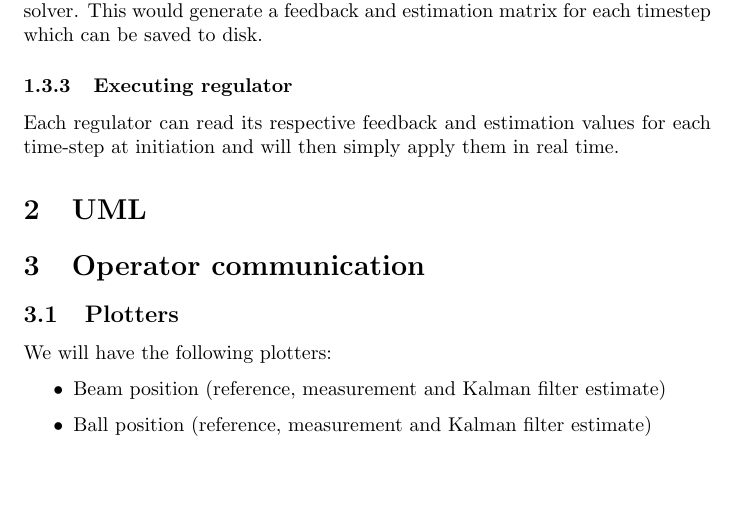
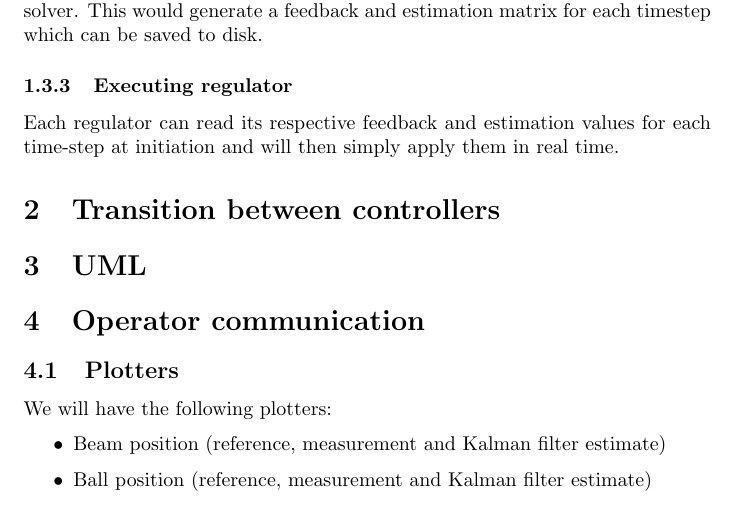
Before and after one commit to mfalt/catchthrow, a LaTeX document (proposal.tex): part of page 2 of 4, cut so that both start at the same text, the shorter picture padded with empty space. Compiled offline with pdfLaTeX.

Commit message:
New section for transition between controllers

```diff
--- a/proposal.tex
+++ b/proposal.tex
@@ -22,6 +22,9 @@ We have several ideas on how to solve this part. We can either use JModelical to
 The method above would generate a trajectory that satisfies the specific goal for the current ball. We can then, using MATLAB, solve the differential Riccatti equation for the linearized time-varying system using some simple numerical solver. This would generate a feedback and estimation matrix for each timestep which can be saved to disk.
 \subsubsection{Executing regulator}
 Each regulator can read its respective feedback and estimation values for each time-step at initiation and will then simply apply them in real time.
+
+\section{Transition between controllers}
+
 
 \section{UML}
 
```
